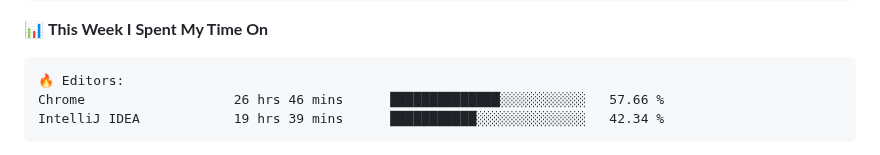
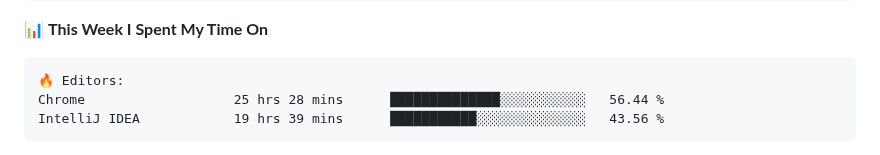
Before and after one commit to danbai225/danbai225, a Markdown page: README.md, the part around one of its changes. Drawn GitHub-style.

````diff
--- a/README.md
+++ b/README.md
@@ -48,8 +48,8 @@
 
 ```text
 🔥 Editors:
-Chrome                   26 hrs 46 mins      ██████████████░░░░░░░░░░░   57.66 %
-IntelliJ IDEA            19 hrs 39 mins      ███████████░░░░░░░░░░░░░░   42.34 %
+Chrome                   25 hrs 28 mins      ██████████████░░░░░░░░░░░   56.44 %
+IntelliJ IDEA            19 hrs 39 mins      ███████████░░░░░░░░░░░░░░   43.56 %
 ```
 
 
````
Also changed, not shown: other parts of README.md (+2 -2 lines).
